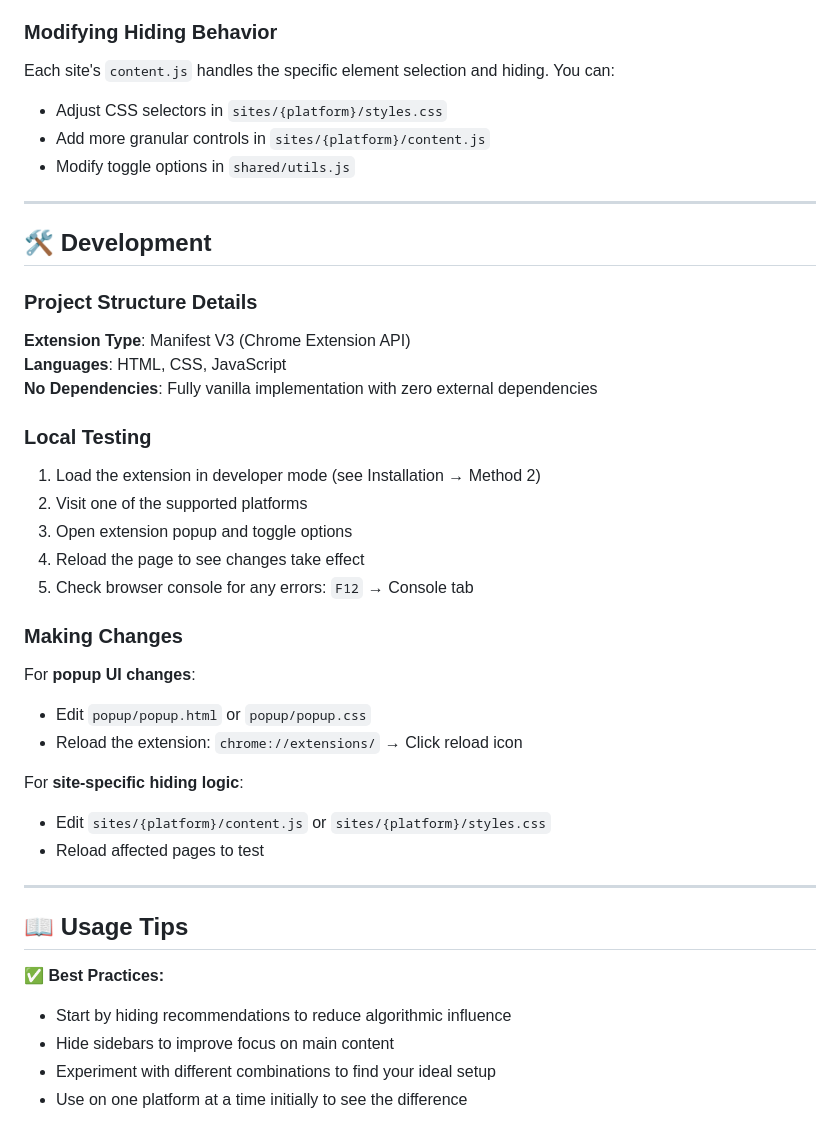
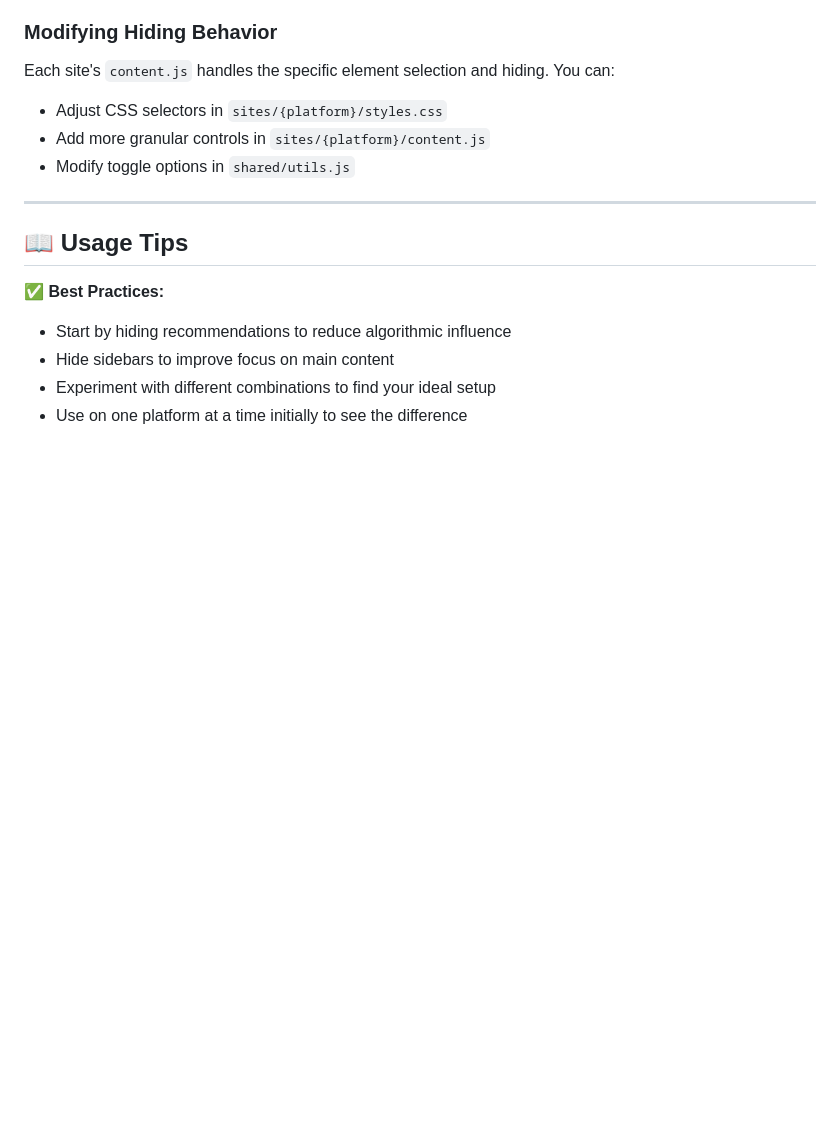
Before and after one commit to beingbalveer/distraction-blocker, a Markdown page: README.md, the part around the change. Drawn GitHub-style; blank space fills up the shorter version.

```diff
--- a/README.md
+++ b/README.md
@@ -140,33 +140,7 @@ Each site's `content.js` handles the specific element selection and hiding. You
 
 ---
 
-## 🛠️ Development
 
-### Project Structure Details
-
-**Extension Type**: Manifest V3 (Chrome Extension API)
-**Languages**: HTML, CSS, JavaScript
-**No Dependencies**: Fully vanilla implementation with zero external dependencies
-
-### Local Testing
-
-1. Load the extension in developer mode (see Installation → Method 2)
-2. Visit one of the supported platforms
-3. Open extension popup and toggle options
-4. Reload the page to see changes take effect
-5. Check browser console for any errors: `F12` → Console tab
-
-### Making Changes
-
-For **popup UI changes**:
-- Edit `popup/popup.html` or `popup/popup.css`
-- Reload the extension: `chrome://extensions/` → Click reload icon
-
-For **site-specific hiding logic**:
-- Edit `sites/{platform}/content.js` or `sites/{platform}/styles.css`
-- Reload affected pages to test
-
----
 
 ## 📖 Usage Tips
 
```
